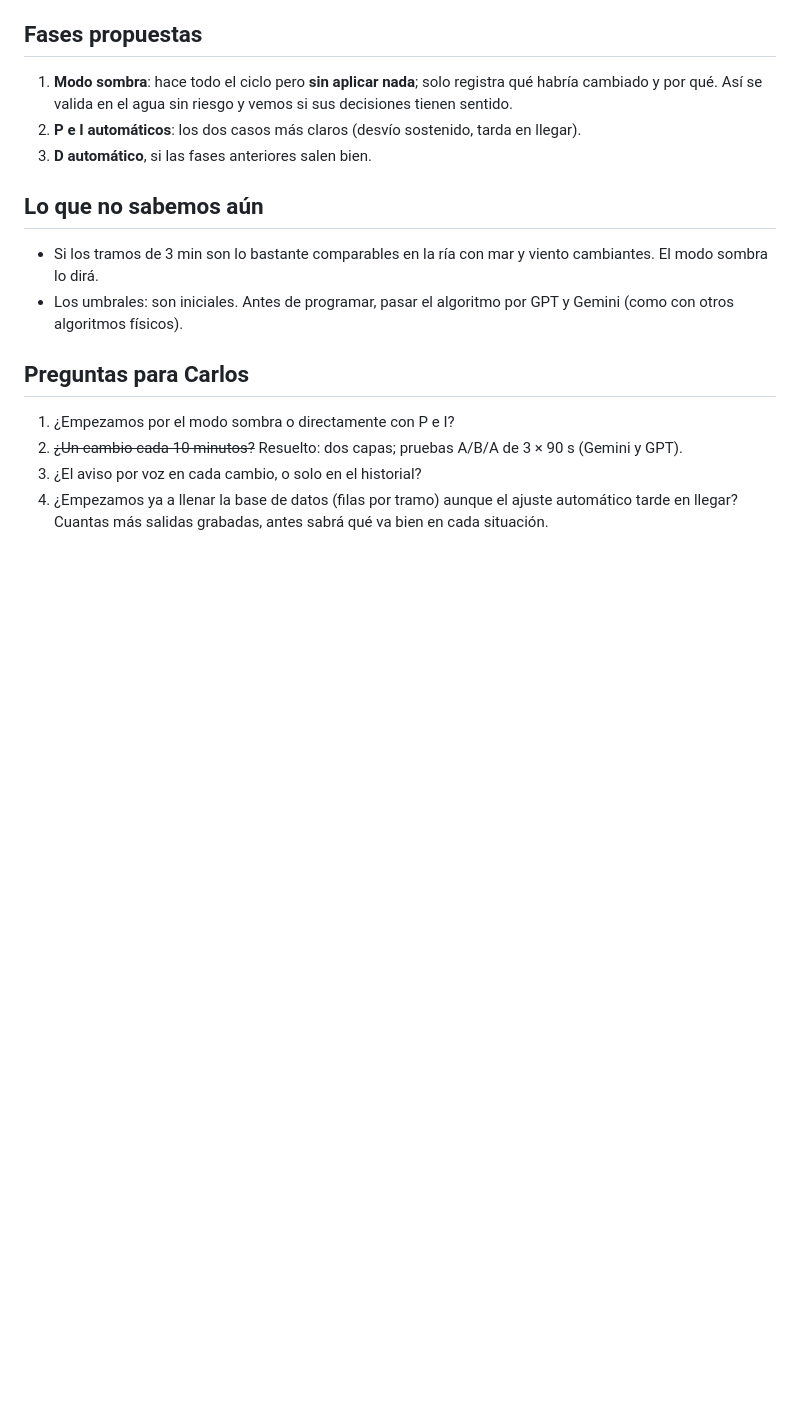
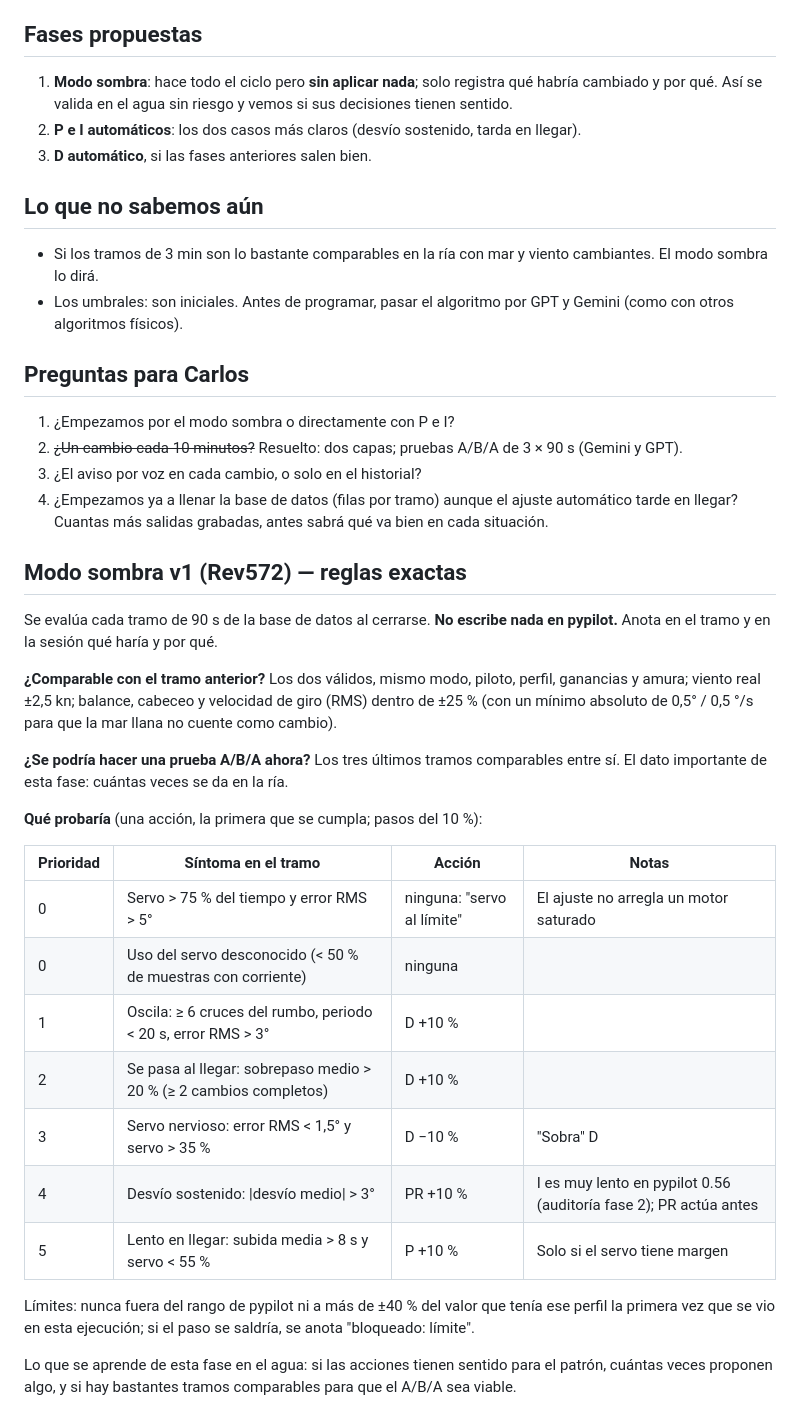
Before and after one commit to Aitonos/signalk-pypilot-newui, a Markdown page: docs/_design_auto_doctor_2026-10-30.md, the part around the change. Drawn GitHub-style; blank space fills up the shorter version.

Commit message:
docs: shadow mode v1 rules

```diff
--- a/docs/_design_auto_doctor_2026-10-30.md
+++ b/docs/_design_auto_doctor_2026-10-30.md
@@ -206,3 +206,37 @@ Lo nuevo sería **una fila por tramo de 90 s**, no muestras crudas:
 4. ¿Empezamos ya a llenar la base de datos (filas por tramo) aunque el
    ajuste automático tarde en llegar? Cuantas más salidas grabadas, antes
    sabrá qué va bien en cada situación.
+
+## Modo sombra v1 (Rev572) — reglas exactas
+
+Se evalúa cada tramo de 90 s de la base de datos al cerrarse. **No escribe
+nada en pypilot.** Anota en el tramo y en la sesión qué haría y por qué.
+
+**¿Comparable con el tramo anterior?** Los dos válidos, mismo modo,
+piloto, perfil, ganancias y amura; viento real ±2,5 kn; balance, cabeceo
+y velocidad de giro (RMS) dentro de ±25 % (con un mínimo absoluto de
+0,5° / 0,5 °/s para que la mar llana no cuente como cambio).
+
+**¿Se podría hacer una prueba A/B/A ahora?** Los tres últimos tramos
+comparables entre sí. El dato importante de esta fase: cuántas veces se da
+en la ría.
+
+**Qué probaría** (una acción, la primera que se cumpla; pasos del 10 %):
+
+| Prioridad | Síntoma en el tramo | Acción | Notas |
+|---|---|---|---|
+| 0 | Servo > 75 % del tiempo y error RMS > 5° | ninguna: "servo al límite" | El ajuste no arregla un motor saturado |
+| 0 | Uso del servo desconocido (< 50 % de muestras con corriente) | ninguna | |
+| 1 | Oscila: ≥ 6 cruces del rumbo, periodo < 20 s, error RMS > 3° | D +10 % | |
+| 2 | Se pasa al llegar: sobrepaso medio > 20 % (≥ 2 cambios completos) | D +10 % | |
+| 3 | Servo nervioso: error RMS < 1,5° y servo > 35 % | D −10 % | "Sobra" D |
+| 4 | Desvío sostenido: \|desvío medio\| > 3° | PR +10 % | I es muy lento en pypilot 0.56 (auditoría fase 2); PR actúa antes |
+| 5 | Lento en llegar: subida media > 8 s y servo < 55 % | P +10 % | Solo si el servo tiene margen |
+
+Límites: nunca fuera del rango de pypilot ni a más de ±40 % del valor que
+tenía ese perfil la primera vez que se vio en esta ejecución; si el paso
+se saldría, se anota "bloqueado: límite".
+
+Lo que se aprende de esta fase en el agua: si las acciones tienen sentido
+para el patrón, cuántas veces proponen algo, y si hay bastantes tramos
+comparables para que el A/B/A sea viable.
```
